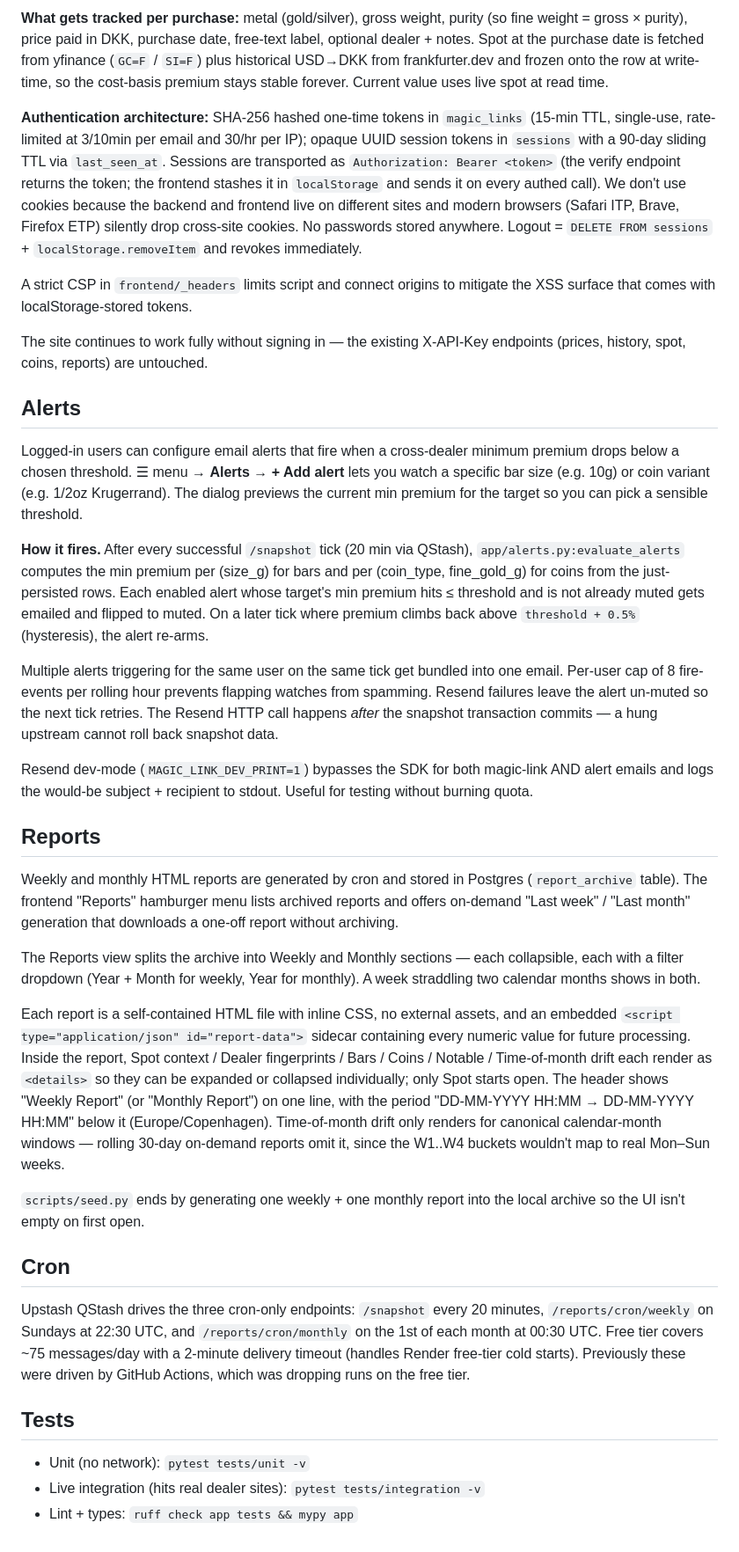
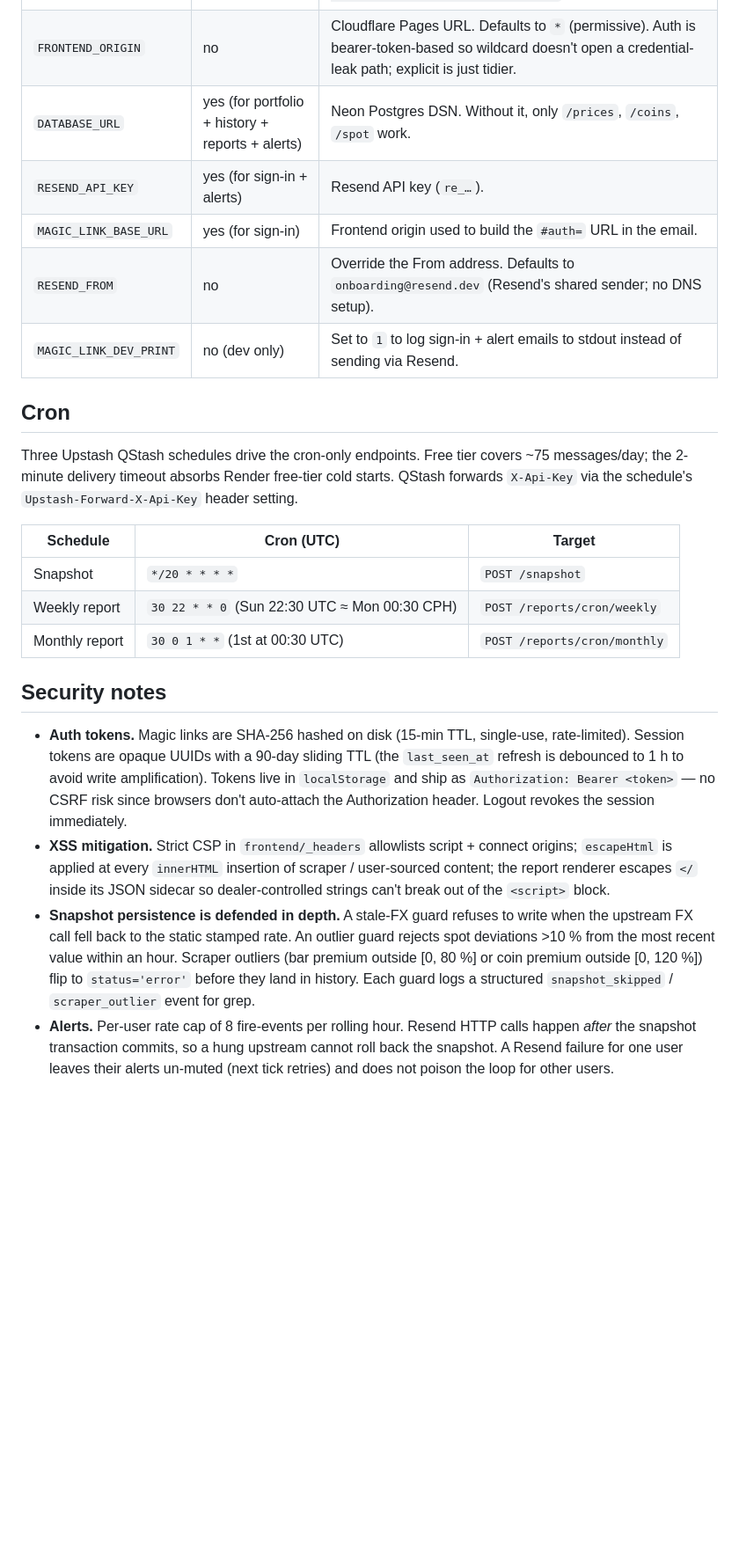
Before and after one commit to yzeirbaku/gold-price-tracker, a Markdown page: README.md, the part around one of its changes. Shown at 88% size. GitHub-like rendering; blank space fills up the shorter version.

```diff
--- a/README.md
+++ b/README.md
@@ -113,75 +137,23 @@ Optional sign-in unlocks a per-user portfolio. Anyone with a valid email can sig
-**What gets tracked per purchase:** metal (gold/silver), gross weight, purity (so fine weight = gross × purity), price paid in DKK, purchase date, free-text label, optional dealer + notes. Spot at the purchase date is fetched from yfinance (`GC=F` / `SI=F`) plus historical USD→DKK from frankfurter.dev and frozen onto the row at write-time, so the cost-basis premium stays stable forever. Current value uses live spot at read time.
-
-**Authentication architecture:** SHA-256 hashed one-time tokens in `magic_links` (15-min TTL, single-use, rate-limited at 3/10min per email and 30/hr per IP); opaque UUID session tokens in `sessions` with a 90-day sliding TTL via `last_seen_at`. Sessions are transported as `Authorization: Bearer <token>` (the verify endpoint returns the token; the frontend stashes it in `localStorage` and sends it on every authed call). We don't use cookies because the backend and frontend live on different sites and modern browsers (Safari ITP, Brave, Firefox ETP) silently drop cross-site cookies. No passwords stored anywhere. Logout = `DELETE FROM sessions` + `localStorage.removeItem` and revokes immediately.
-
-A strict CSP in `frontend/_headers` limits script and connect origins to mitigate the XSS surface that comes with localStorage-stored tokens.
-
-The site continues to work fully without signing in — the existing X-API-Key endpoints (prices, history, spot, coins, reports) are untouched.
-
-## Alerts
-
-Logged-in users can configure email alerts that fire when a cross-dealer
-minimum premium drops below a chosen threshold. ☰ menu → **Alerts** →
-**+ Add alert** lets you watch a specific bar size (e.g. 10g) or coin
-variant (e.g. 1/2oz Krugerrand). The dialog previews the current min
-premium for the target so you can pick a sensible threshold.
-
-**How it fires.** After every successful `/snapshot` tick (20 min via
-QStash), `app/alerts.py:evaluate_alerts` computes the min premium per
-(size_g) for bars and per (coin_type, fine_gold_g) for coins from the
-just-persisted rows. Each enabled alert whose target's min premium hits
-≤ threshold and is not already muted gets emailed and flipped to muted.
-On a later tick where premium climbs back above `threshold + 0.5%`
-(hysteresis), the alert re-arms.
-
-Multiple alerts triggering for the same user on the same tick get
-bundled into one email. Per-user cap of 8 fire-events per rolling hour
-prevents flapping watches from spamming. Resend failures leave the
-alert un-muted so the next tick retries. The Resend HTTP call happens
-*after* the snapshot transaction commits — a hung upstream cannot roll
-back snapshot data.
-
-Resend dev-mode (`MAGIC_LINK_DEV_PRINT=1`) bypasses the SDK for both
-magic-link AND alert emails and logs the would-be subject + recipient
-to stdout. Useful for testing without burning quota.
-
-## Reports
-
-Weekly and monthly HTML reports are generated by cron and stored in
-Postgres (`report_archive` table). The frontend "Reports" hamburger menu
-lists archived reports and offers on-demand "Last week" / "Last month"
-generation that downloads a one-off report without archiving.
-
-The Reports view splits the archive into Weekly and Monthly sections —
-each collapsible, each with a filter dropdown (Year + Month for weekly,
-Year for monthly). A week straddling two calendar months shows in both.
-
-Each report is a self-contained HTML file with inline CSS, no external
-assets, and an embedded `<script type="application/json" id="report-data">`
-sidecar containing every numeric value for future processing. Inside the
-report, Spot context / Dealer fingerprints / Bars / Coins / Notable /
-Time-of-month drift each render as `<details>` so they can be expanded
-or collapsed individually; only Spot starts open. The header shows
-"Weekly Report" (or "Monthly Report") on one line, with the period
-"DD-MM-YYYY HH:MM → DD-MM-YYYY HH:MM" below it (Europe/Copenhagen).
-Time-of-month drift only renders for canonical calendar-month windows —
-rolling 30-day on-demand reports omit it, since the W1..W4 buckets
-wouldn't map to real Mon–Sun weeks.
-
-`scripts/seed.py` ends by generating one weekly + one monthly report into
-the local archive so the UI isn't empty on first open.
+| `FRONTEND_ORIGIN` | no | Cloudflare Pages URL. Defaults to `*` (permissive). Auth is bearer-token-based so wildcard doesn't open a credential-leak path; explicit is just tidier. |
+| `DATABASE_URL` | yes (for portfolio + history + reports + alerts) | Neon Postgres DSN. Without it, only `/prices`, `/coins`, `/spot` work. |
+| `RESEND_API_KEY` | yes (for sign-in + alerts) | Resend API key (`re_…`). |
+| `MAGIC_LINK_BASE_URL` | yes (for sign-in) | Frontend origin used to build the `#auth=` URL in the email. |
+| `RESEND_FROM` | no | Override the From address. Defaults to `onboarding@resend.dev` (Resend's shared sender; no DNS setup). |
+| `MAGIC_LINK_DEV_PRINT` | no (dev only) | Set to `1` to log sign-in + alert emails to stdout instead of sending via Resend. |
 
 ## Cron
 
-Upstash QStash drives the three cron-only endpoints: `/snapshot` every 20
-minutes, `/reports/cron/weekly` on Sundays at 22:30 UTC, and
-`/reports/cron/monthly` on the 1st of each month at 00:30 UTC. Free tier
-covers ~75 messages/day with a 2-minute delivery timeout (handles Render
-free-tier cold starts). Previously these were driven by GitHub Actions,
-which was dropping runs on the free tier.
+Three Upstash QStash schedules drive the cron-only endpoints. Free tier covers ~75 messages/day; the 2-minute delivery timeout absorbs Render free-tier cold starts. QStash forwards `X-Api-Key` via the schedule's `Upstash-Forward-X-Api-Key` header setting.
 
-## Tests
+| Schedule | Cron (UTC) | Target |
+|---|---|---|
+| Snapshot | `*/20 * * * *` | `POST /snapshot` |
+| Weekly report | `30 22 * * 0` (Sun 22:30 UTC ≈ Mon 00:30 CPH) | `POST /reports/cron/weekly` |
+| Monthly report | `30 0 1 * *` (1st at 00:30 UTC) | `POST /reports/cron/monthly` |
 
-- Unit (no network): `pytest tests/unit -v`
-- Live integration (hits real dealer sites): `pytest tests/integration -v`
-- Lint + types: `ruff check app tests && mypy app`
+## Security notes
+
+- **Auth tokens.** Magic links are SHA-256 hashed on disk (15-min TTL, single-use, rate-limited). Session tokens are opaque UUIDs with a 90-day sliding TTL (the `last_seen_at` refresh is debounced to 1 h to avoid write amplification). Tokens live in `localStorage` and ship as `Authorization: Bearer <token>` — no CSRF risk since browsers don't auto-attach the Authorization header. Logout revokes the session immediately.
+- **XSS mitigation.** Strict CSP in `frontend/_headers` allowlists script + connect origins; `escapeHtml` is applied at every `innerHTML` insertion of scraper / user-sourced content; the report renderer escapes `</` inside its JSON sidecar so dealer-controlled strings can't break out of the `<script>` block.
+- **Snapshot persistence is defended in depth.** A stale-FX guard refuses to write when the upstream FX call fell back to the static stamped rate. An outlier guard rejects spot deviations >10 % from the most recent value within an hour. Scraper outliers (bar premium outside [0, 80 %] or coin premium outside [0, 120 %]) flip to `status='error'` before they land in history. Each guard logs a structured `snapshot_skipped` / `scraper_outlier` event for grep.
+- **Alerts.** Per-user rate cap of 8 fire-events per rolling hour. Resend HTTP calls happen *after* the snapshot transaction commits, so a hung upstream cannot roll back the snapshot. A Resend failure for one user leaves their alerts un-muted (next tick retries) and does not poison the loop for other users.
```
Also changed, not shown: other parts of README.md (+103 -79 lines).
